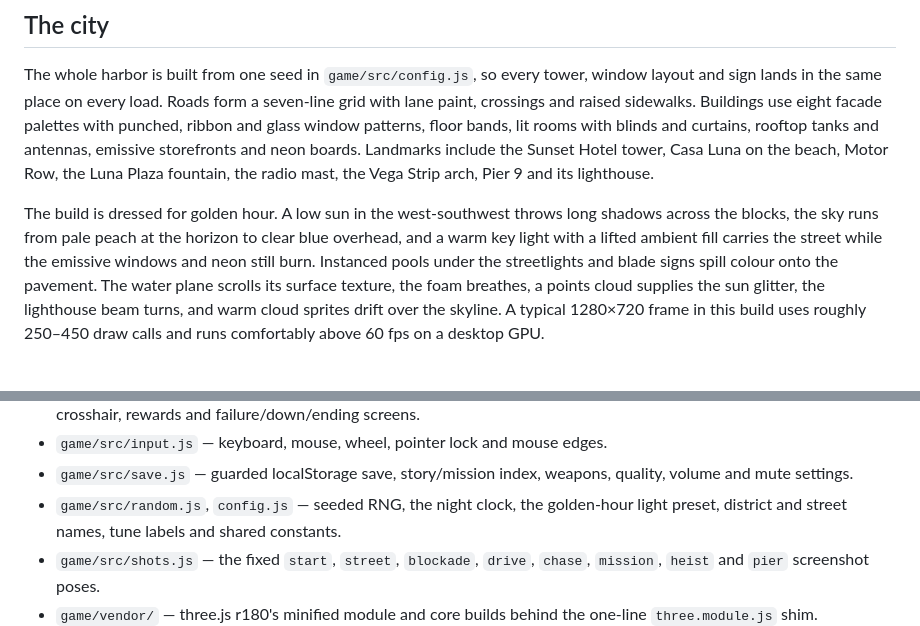
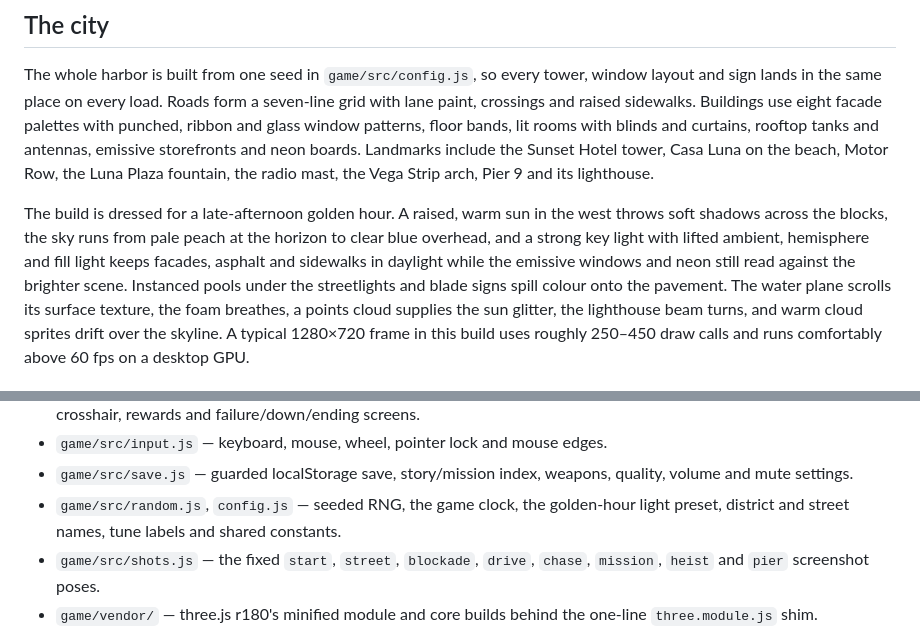
Before and after one commit to sondero-ai/neon-harbor, a Markdown page: README.md, 2 parts joined by grey strips. Drawn GitHub-style.

```diff
--- a/README.md
+++ b/README.md
@@ -110,10 +110,12 @@ antennas, emissive storefronts and neon boards. Landmarks include the Sunset
 Hotel tower, Casa Luna on the beach, Motor Row, the Luna Plaza fountain, the
 radio mast, the Vega Strip arch, Pier 9 and its lighthouse.
 
-The build is dressed for golden hour. A low sun in the west-southwest throws
-long shadows across the blocks, the sky runs from pale peach at the horizon to
-clear blue overhead, and a warm key light with a lifted ambient fill carries
-the street while the emissive windows and neon still burn. Instanced pools
+The build is dressed for a late-afternoon golden hour. A raised, warm sun in
+the west throws soft shadows across the blocks, the sky runs from pale peach
+at the horizon to clear blue overhead, and a strong key light with lifted
+ambient, hemisphere and fill light keeps facades, asphalt and sidewalks in
+daylight while the emissive windows and neon still read against the brighter
+scene. Instanced pools
 under the streetlights and blade signs spill colour onto the pavement. The
 water plane scrolls its surface texture, the foam breathes, a points cloud
 supplies the sun glitter, the lighthouse beam turns, and warm cloud sprites
@@ -315,7 +317,7 @@ libraries, no generated bundles and no binary assets in `game/`.
 - `game/src/input.js` — keyboard, mouse, wheel, pointer lock and mouse edges.
 - `game/src/save.js` — guarded localStorage save, story/mission index, weapons,
   quality, volume and mute settings.
-- `game/src/random.js`, `config.js` — seeded RNG, the night clock, the
+- `game/src/random.js`, `config.js` — seeded RNG, the game clock, the
   golden-hour light preset, district and street names, tune labels and shared
   constants.
 - `game/src/shots.js` — the fixed `start`, `street`, `blockade`, `drive`,
```
Also changed, not shown: other parts of README.md (+1 -1 lines), screenshots/1-cover.jpg, screenshots/2-street.jpg, screenshots/3-mission.jpg, screenshots/4-title.jpg, 4 other files.
